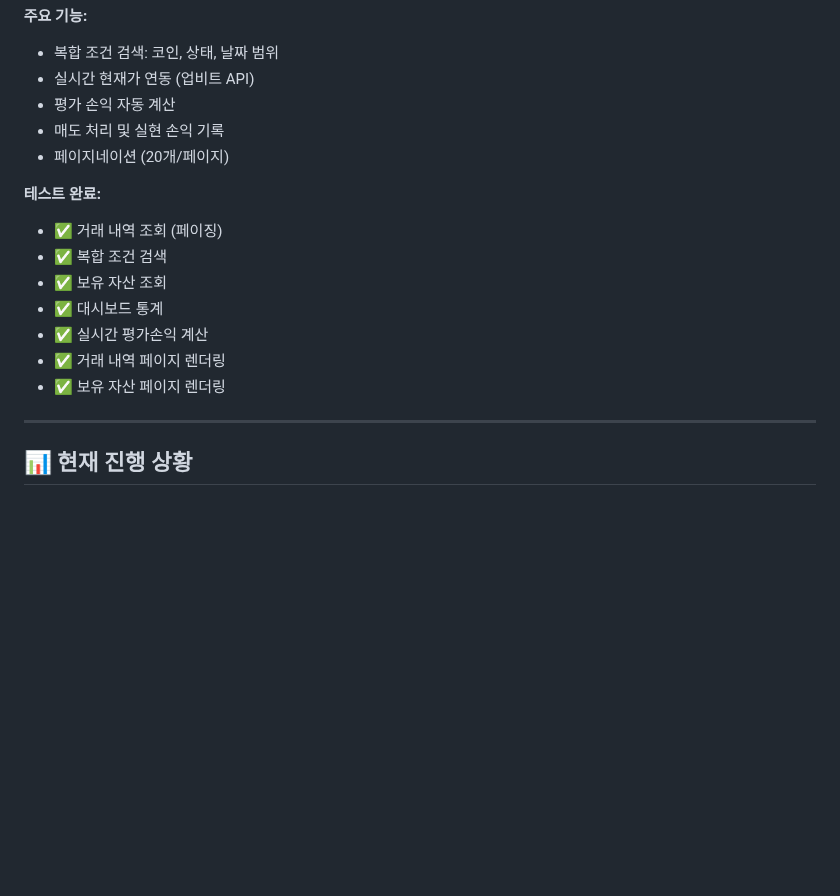
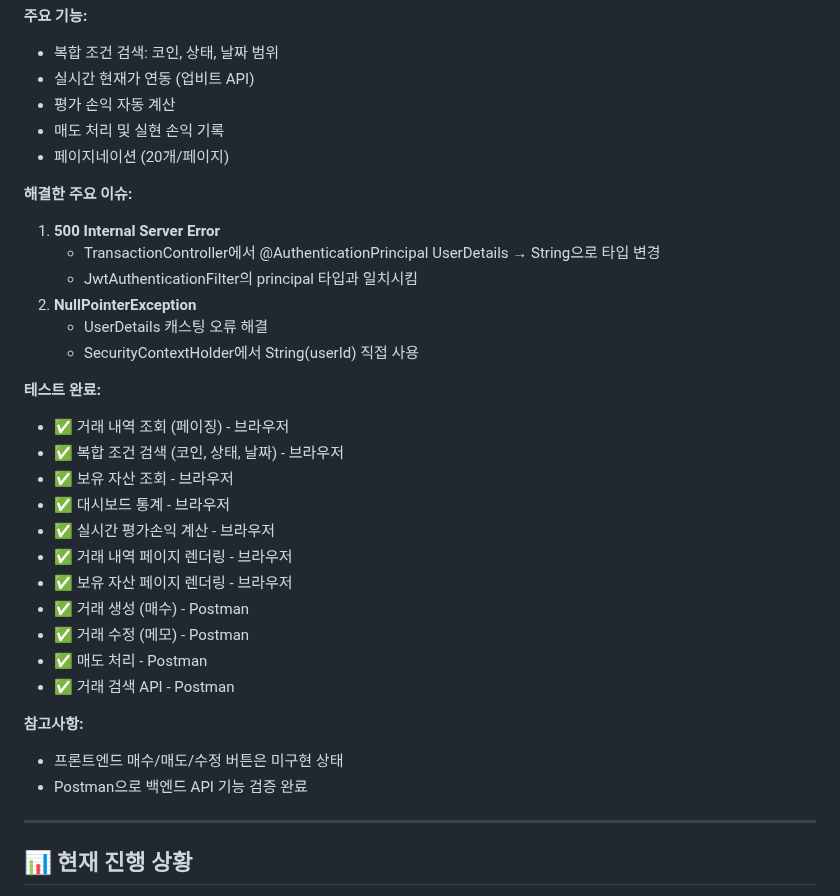
Before and after one commit to kros235/crypto-trading-system, a Markdown page: README.md, the part around the change. Drawn GitHub-style; blank space fills up the shorter version.

Commit message:
Day 8: 거래 내역 및 보유 자산 관리 기능 완료 및 API 테스트 완료

```diff
--- a/README.md
+++ b/README.md
@@ -335,14 +335,30 @@
 - 매도 처리 및 실현 손익 기록
 - 페이지네이션 (20개/페이지)
 
+**해결한 주요 이슈:**
+1. **500 Internal Server Error**
+   - TransactionController에서 @AuthenticationPrincipal UserDetails → String으로 타입 변경
+   - JwtAuthenticationFilter의 principal 타입과 일치시킴
+2. **NullPointerException**
+   - UserDetails 캐스팅 오류 해결
+   - SecurityContextHolder에서 String(userId) 직접 사용
+
 **테스트 완료:**
-- ✅ 거래 내역 조회 (페이징)
-- ✅ 복합 조건 검색
-- ✅ 보유 자산 조회
-- ✅ 대시보드 통계
-- ✅ 실시간 평가손익 계산
-- ✅ 거래 내역 페이지 렌더링
-- ✅ 보유 자산 페이지 렌더링
+- ✅ 거래 내역 조회 (페이징) - 브라우저
+- ✅ 복합 조건 검색 (코인, 상태, 날짜) - 브라우저
+- ✅ 보유 자산 조회 - 브라우저
+- ✅ 대시보드 통계 - 브라우저
+- ✅ 실시간 평가손익 계산 - 브라우저
+- ✅ 거래 내역 페이지 렌더링 - 브라우저
+- ✅ 보유 자산 페이지 렌더링 - 브라우저
+- ✅ 거래 생성 (매수) - Postman
+- ✅ 거래 수정 (메모) - Postman
+- ✅ 매도 처리 - Postman
+- ✅ 거래 검색 API - Postman
+
+**참고사항:**
+- 프론트엔드 매수/매도/수정 버튼은 미구현 상태
+- Postman으로 백엔드 API 기능 검증 완료
 
 ---
 
```
